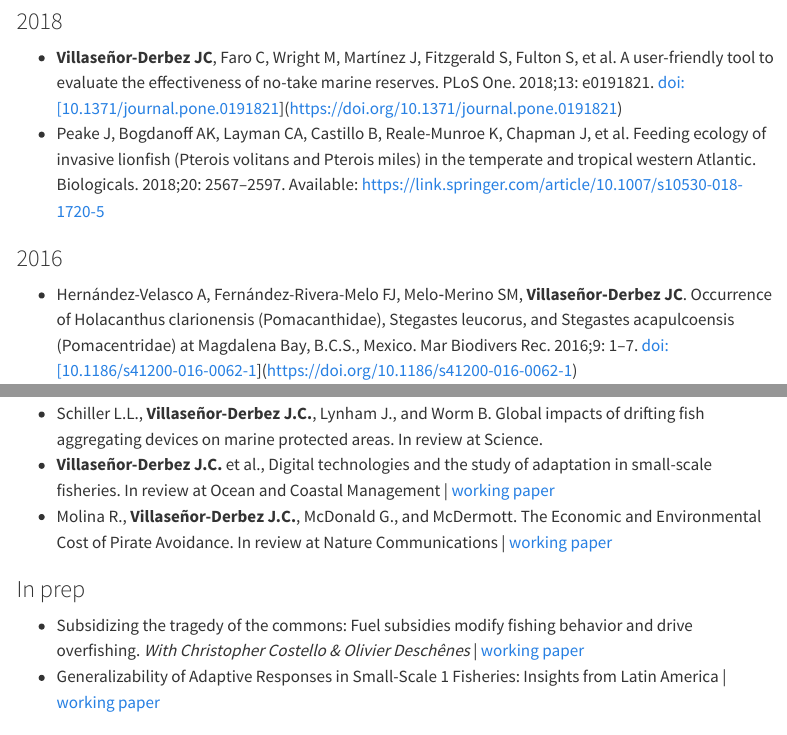
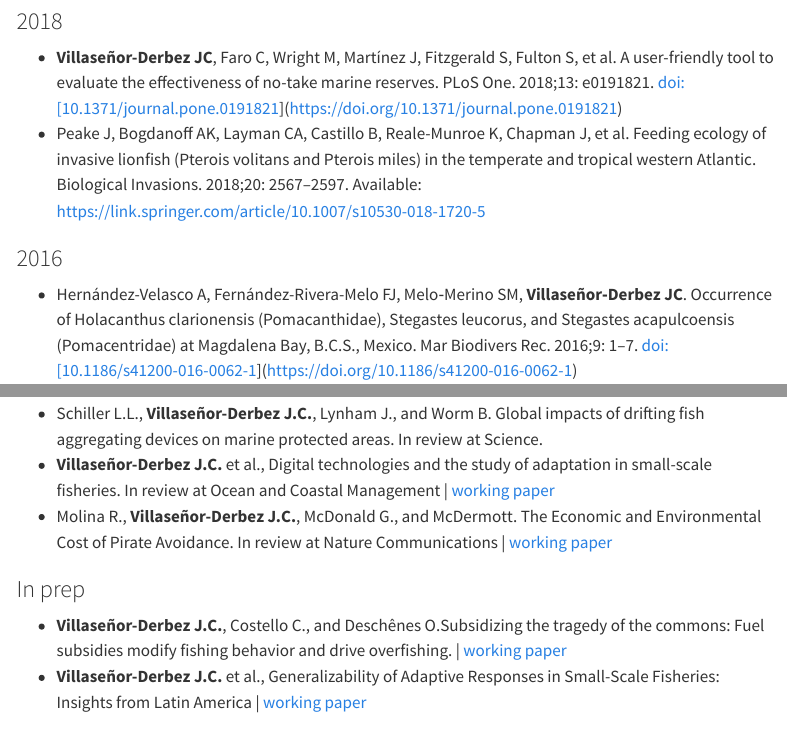
Before and after one commit to jcvdav/lab, a Quarto document (outputs.qmd): the page in a window 1100 px wide, from 2200 px down, and a second part further down, joined at a grey line. Rendered offline with R 4.5, knitr and Pandoc in place of Quarto, with nearby package versions; menus at the side of the page are left out.

Commit message:
Updated list of authors

```diff
--- a/outputs.qmd
+++ b/outputs.qmd
@@ -52,7 +52,7 @@ title-block-banner: img/JCV_313.jpg
 ### 2018
 
 - **Villaseñor-Derbez JC**, Faro C, Wright M, Martínez J, Fitzgerald S, Fulton S, et al. A user-friendly tool to evaluate the effectiveness of no-take marine reserves. PLoS One. 2018;13: e0191821. doi:[10.1371/journal.pone.0191821](https://doi.org/10.1371/journal.pone.0191821)
-- Peake J, Bogdanoff AK, Layman CA, Castillo B, Reale-Munroe K, Chapman J, et al. Feeding ecology of invasive lionfish (Pterois volitans and Pterois miles) in the temperate and tropical western Atlantic. Biologicals. 2018;20: 2567–2597. Available: https://link.springer.com/article/10.1007/s10530-018-1720-5
+- Peake J, Bogdanoff AK, Layman CA, Castillo B, Reale-Munroe K, Chapman J, et al. Feeding ecology of invasive lionfish (Pterois volitans and Pterois miles) in the temperate and tropical western Atlantic. Biological Invasions. 2018;20: 2567–2597. Available: https://link.springer.com/article/10.1007/s10530-018-1720-5
 
 ### 2016
 
@@ -78,8 +78,8 @@ title-block-banner: img/JCV_313.jpg
 
 ### In prep
 
-- Subsidizing the tragedy of the commons: Fuel subsidies modify fishing behavior and drive overfishing. *With Christopher Costello & Olivier Deschênes* \| [working paper](documents/working_papers/subsidies2_0.pdf)
-- Generalizability of Adaptive Responses in Small-Scale 1 Fisheries: Insights from Latin America | [working paper](documents/working_papers/generalizable_adaptation.pdf)
+- **Villaseñor-Derbez J.C.**, Costello C., and Deschênes O.Subsidizing the tragedy of the commons: Fuel subsidies modify fishing behavior and drive overfishing. \| [working paper](documents/working_papers/subsidies2_0.pdf)
+- **Villaseñor-Derbez J.C.** et al., Generalizability of Adaptive Responses in Small-Scale Fisheries: Insights from Latin America | [working paper](documents/working_papers/generalizable_adaptation.pdf)
 
 ## Datasets and Software
 
```
Also changed, not shown: docs/search.json, 1 other file.
